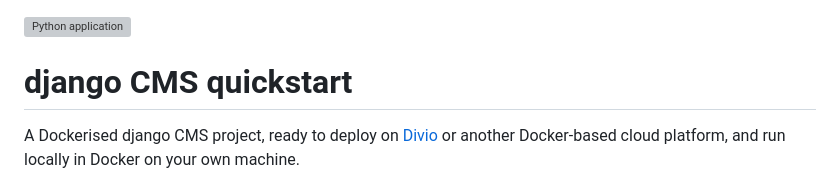
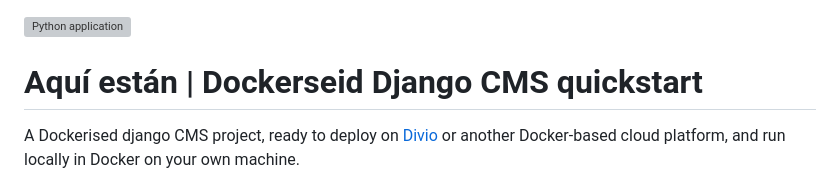
Before and after one commit to celerno/aquiestan.django, a Markdown page: README.md, the part around the change. Rendered like a GitHub page; grey boxes are pictures that could not be loaded.

```diff
--- a/README.md
+++ b/README.md
@@ -1,6 +1,6 @@
 ![Python application](https://github.com/django-cms/django-cms-quickstart/workflows/Python%20application/badge.svg?branch=main)
 
-# django CMS quickstart
+# Aquí están | Dockerseid Django CMS quickstart
 
 A Dockerised django CMS project, ready to deploy on [Divio](https://www.divio.com/) or another Docker-based cloud platform, and run locally in Docker on your own machine.
 
```
